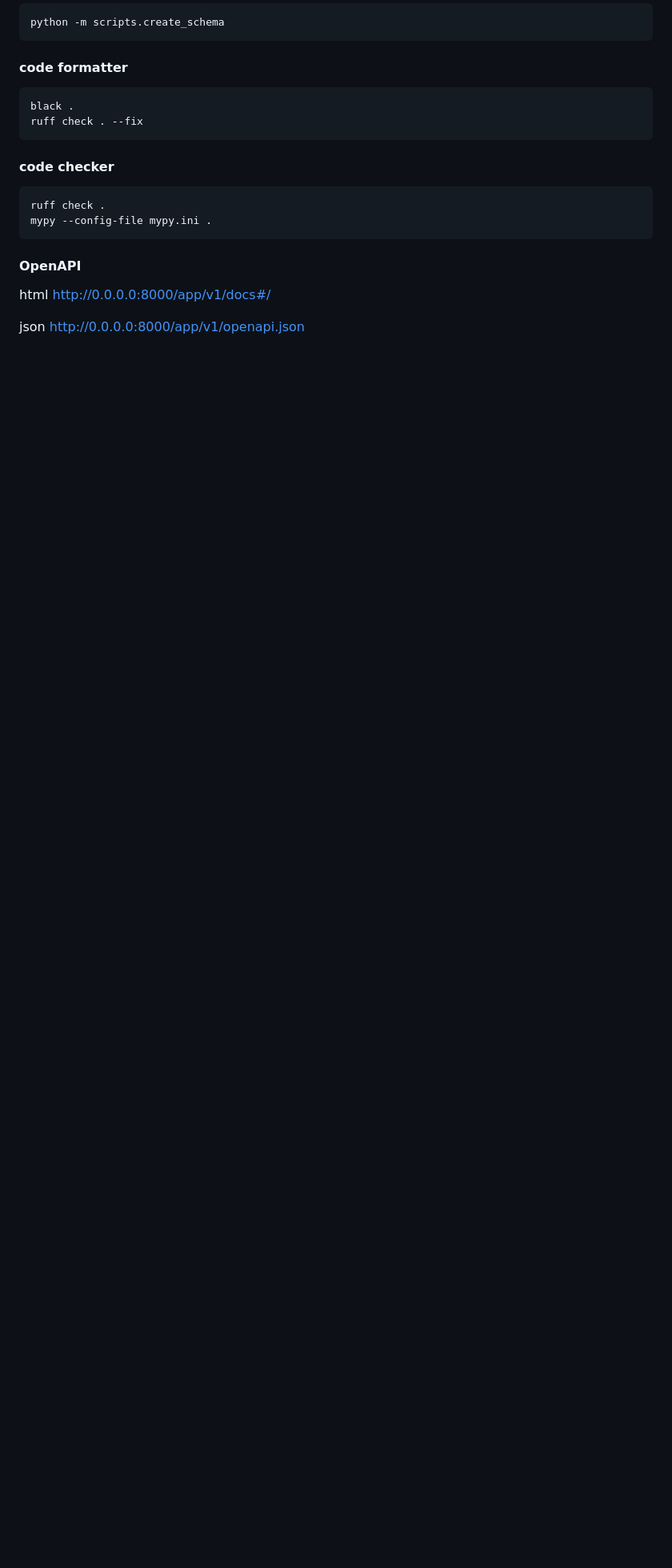
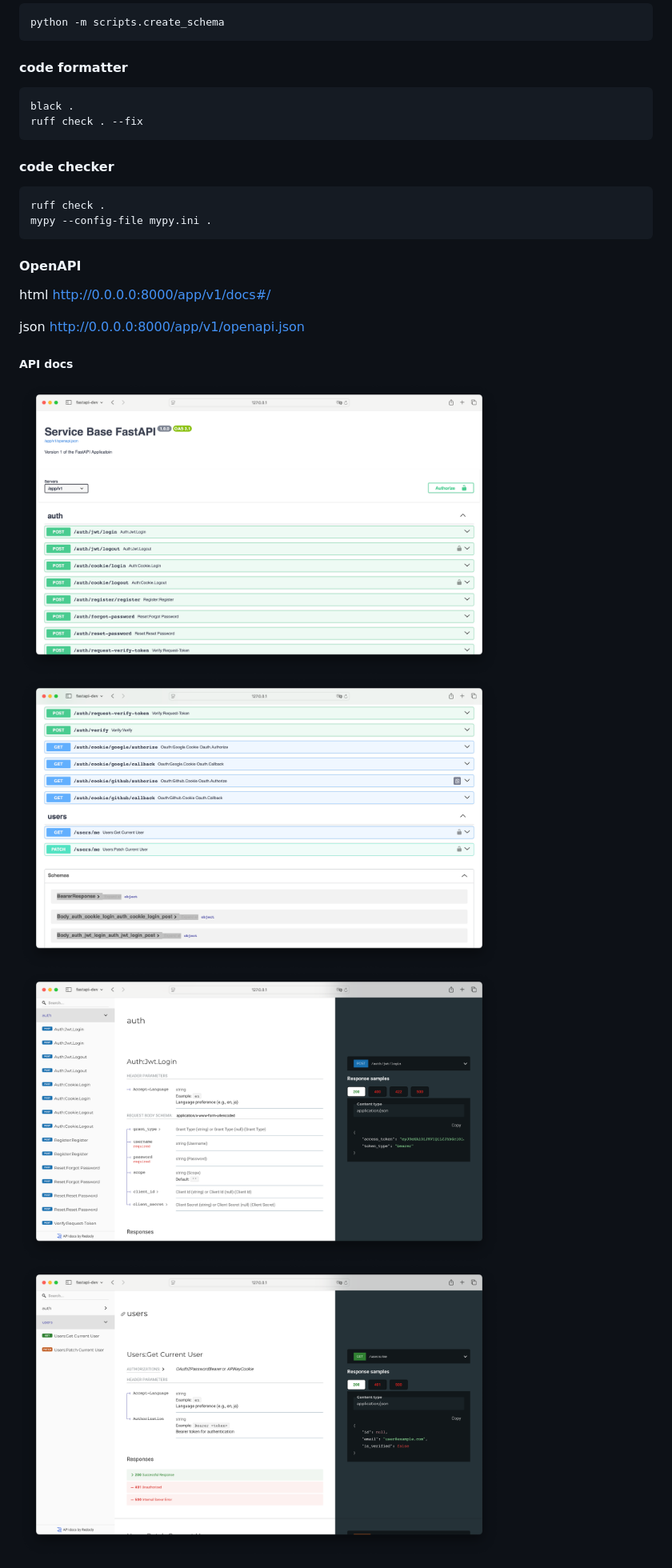
Before and after one commit to PeterTakahashi/service-base-auth-fastapi, a Markdown page: README.md, the part around the change printed below. Shown: that part at 80% size. GitHub-like rendering; pictures changed too: docs/img/openapi_1.png (added), docs/img/openapi_2.png (added), docs/img/redoc_1.png (added); blank space fills up the shorter version.

```diff
--- a/README.md
+++ b/README.md
@@ -63,3 +78,11 @@ http://0.0.0.0:8000/app/v1/docs#/
 
 json
 http://0.0.0.0:8000/app/v1/openapi.json
+
+##### API docs
+
+<img src='docs/img/openapi_1.png' width="600" />
+<img src='docs/img/openapi_2.png' width="600" />
+
+<img src='docs/img/redoc_1.png' width="600" />
+<img src='docs/img/redoc_2.png' width="600" />
```
Also changed, not shown: other parts of README.md (+15 -0 lines), 2 other files.
